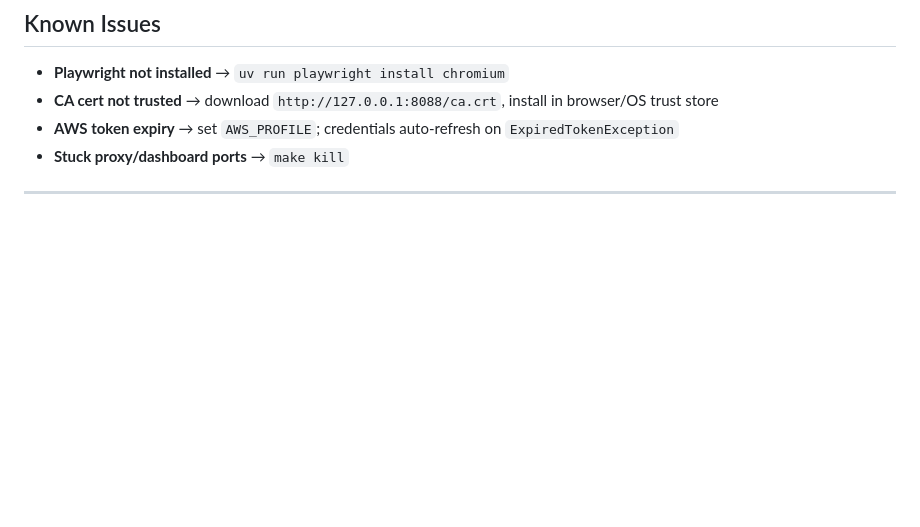
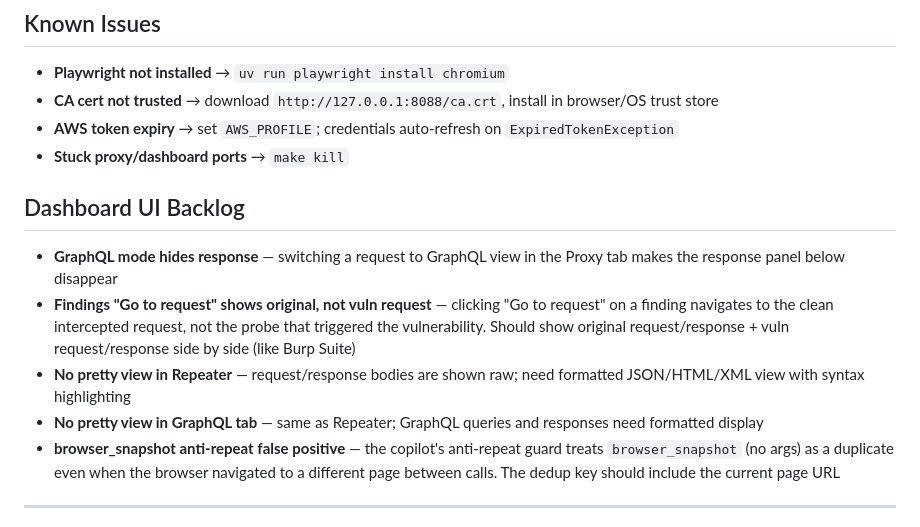
Before and after one commit to knowbe4/frieren-dast-ai, a Markdown page: CLAUDE.md, the part around one of its changes. GitHub-like rendering; blank space fills up the shorter version.

Commit message:
docs: add dashboard UI backlog to CLAUDE.md
Document 5 pending UI issues discovered during ARM pentest testing:
GraphQL mode hiding response, findings missing vuln request/response,
no pretty view in Repeater and GraphQL tabs, and browser_snapshot
anti-repeat false positive.

Co-Authored-By: Claude Opus 4.6 (1M context) <noreply@anthropic.com>

```diff
--- a/CLAUDE.md
+++ b/CLAUDE.md
@@ -250,5 +250,21 @@ Tiered helpers: `get_fast_model()` (planning/baseline, default Haiku), `get_vali
 - **AWS token expiry** → set `AWS_PROFILE`; credentials auto-refresh on `ExpiredTokenException`
 - **Stuck proxy/dashboard ports** → `make kill`
 
+## Dashboard UI Backlog
+
+- **GraphQL mode hides response** — switching a request to GraphQL view in the Proxy tab
+  makes the response panel below disappear
+- **Findings "Go to request" shows original, not vuln request** — clicking "Go to request"
+  on a finding navigates to the clean intercepted request, not the probe that triggered the
+  vulnerability. Should show original request/response + vuln request/response side by side
+  (like Burp Suite)
+- **No pretty view in Repeater** — request/response bodies are shown raw; need formatted
+  JSON/HTML/XML view with syntax highlighting
+- **No pretty view in GraphQL tab** — same as Repeater; GraphQL queries and responses need
+  formatted display
+- **browser_snapshot anti-repeat false positive** — the copilot's anti-repeat guard treats
+  `browser_snapshot` (no args) as a duplicate even when the browser navigated to a different
+  page between calls. The dedup key should include the current page URL
+
 ---
 
```
Also changed, not shown: other parts of CLAUDE.md (+1 -1 lines).
